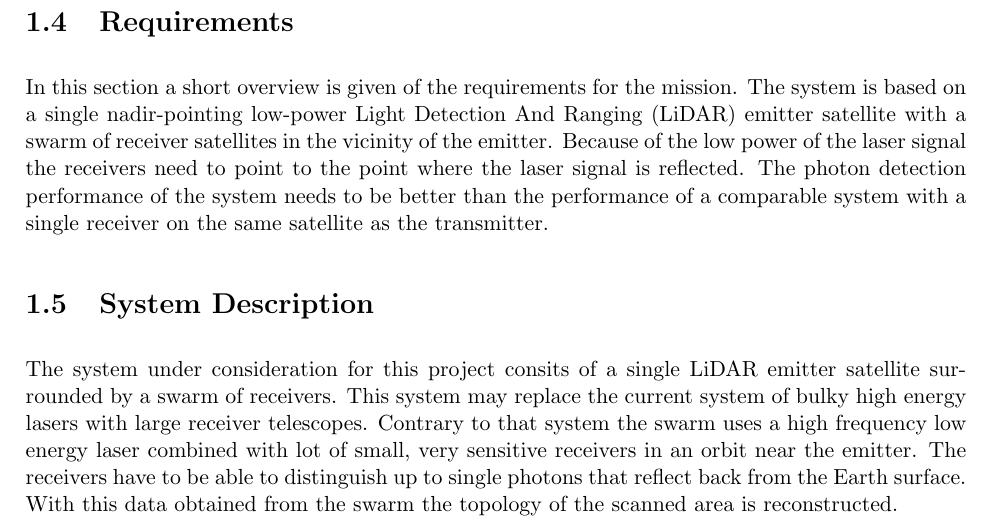
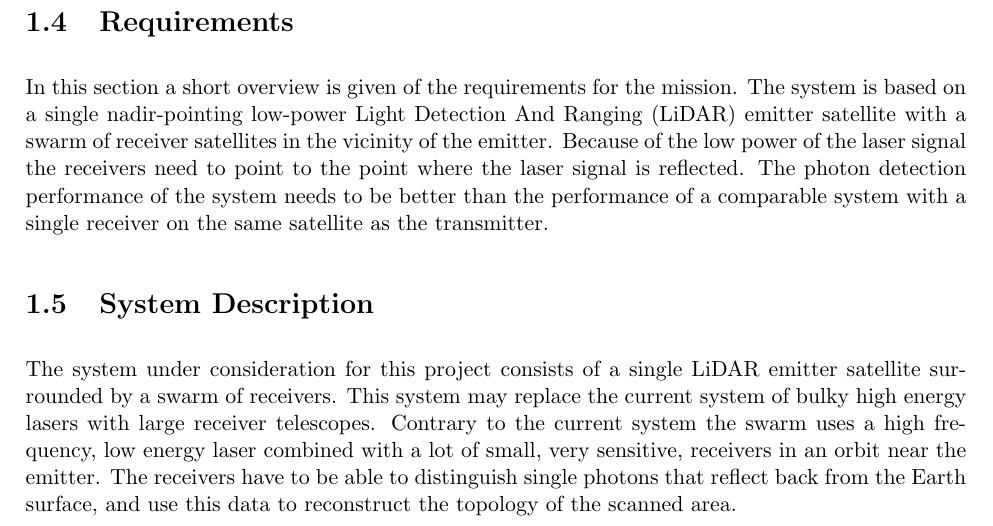
Before and after one commit to thewisenerd/laser-swarm, a LaTeX thesis (report/compiledProjectPlan.tex, which reads report/chapters/dsePPSystemDescription.tex): part of page 5 of 16, cut so that both start at the same text. Compiled offline with pdfLaTeX.

Commit message:
git-svn-id: svn://localhost/tmp/testgc/trunk@65 230b2fa6-915b-415b-b5c9-3ad8ff460498

```diff
--- a/report/chapters/dsePPSystemDescription.tex
+++ b/report/chapters/dsePPSystemDescription.tex
@@ -1,3 +1,3 @@
 \section{System Description}
 \label{dsePPSystemDescription}
-The system under consideration for this project consits of a single LiDAR emitter satellite surrounded by a swarm of receivers. This system may replace the current system of bulky high energy lasers with large receiver telescopes. Contrary to that system the swarm uses a high frequency low energy laser combined with lot of small, very sensitive receivers in an orbit near the emitter. The receivers have to be able to distinguish up to single photons that reflect back from the Earth surface. With this data obtained from the swarm the topology of the scanned area is reconstructed.
+The system under consideration for this project consists of a single LiDAR emitter satellite surrounded by a swarm of receivers. This system may replace the current system of bulky high energy lasers with large receiver telescopes. Contrary to the current system the swarm uses a high frequency, low energy laser combined with a lot of small, very sensitive, receivers in an orbit near the emitter. The receivers have to be able to distinguish single photons that reflect back from the Earth surface, and use this data to reconstruct the topology of the scanned area.
```
